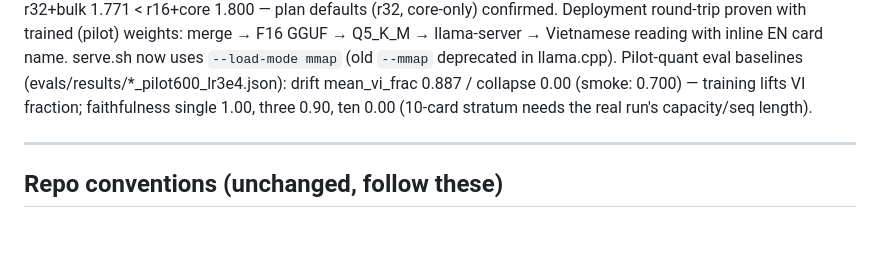
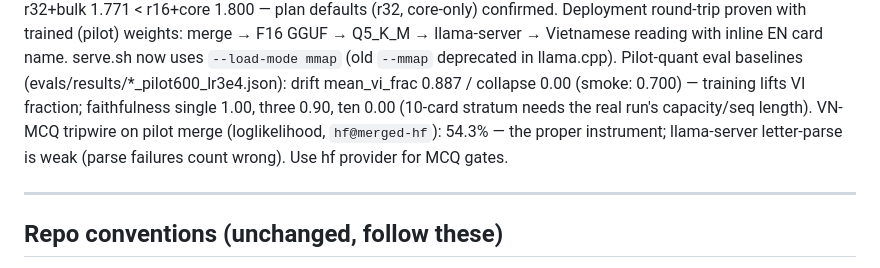
Before and after one commit to namanhishere/tfvn-tarot, a Markdown page: AGENTS.md, the part around the change. Drawn GitHub-style; blank space fills up the shorter version.

Commit message:
docs: handoff — MCQ loglikelihood instrument note

```diff
--- a/AGENTS.md
+++ b/AGENTS.md
@@ -23,6 +23,9 @@ Pilot-quant eval baselines (evals/results/*_pilot600_lr3e4.json): drift
 mean_vi_frac 0.887 / collapse 0.00 (smoke: 0.700) — training lifts VI fraction;
 faithfulness single 1.00, three 0.90, ten 0.00 (10-card stratum needs the real
 run's capacity/seq length).
+VN-MCQ tripwire on pilot merge (loglikelihood, `hf@merged-hf`): 54.3% — the
+proper instrument; llama-server letter-parse is weak (parse failures count
+wrong). Use hf provider for MCQ gates.
 
 ---
 
```
